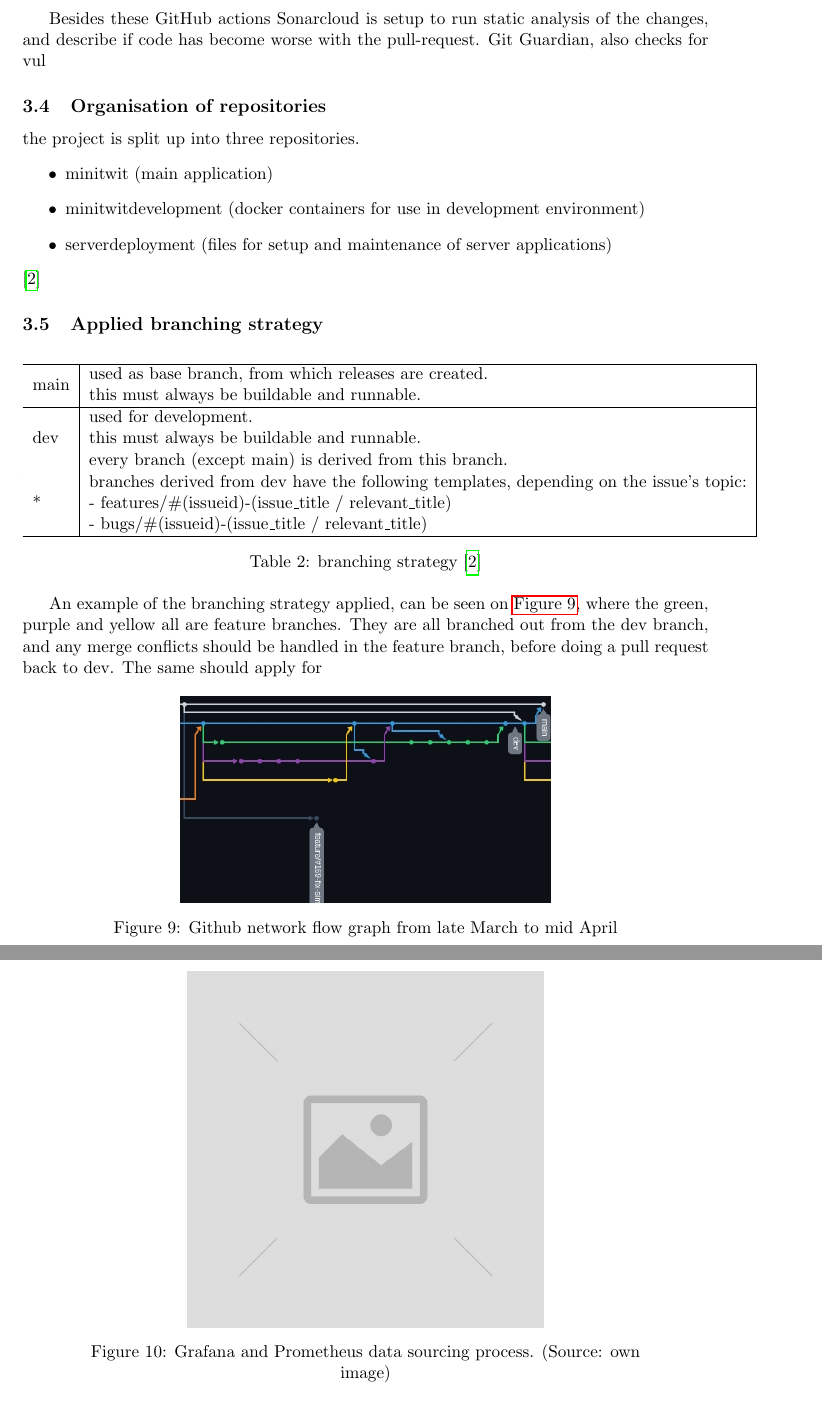
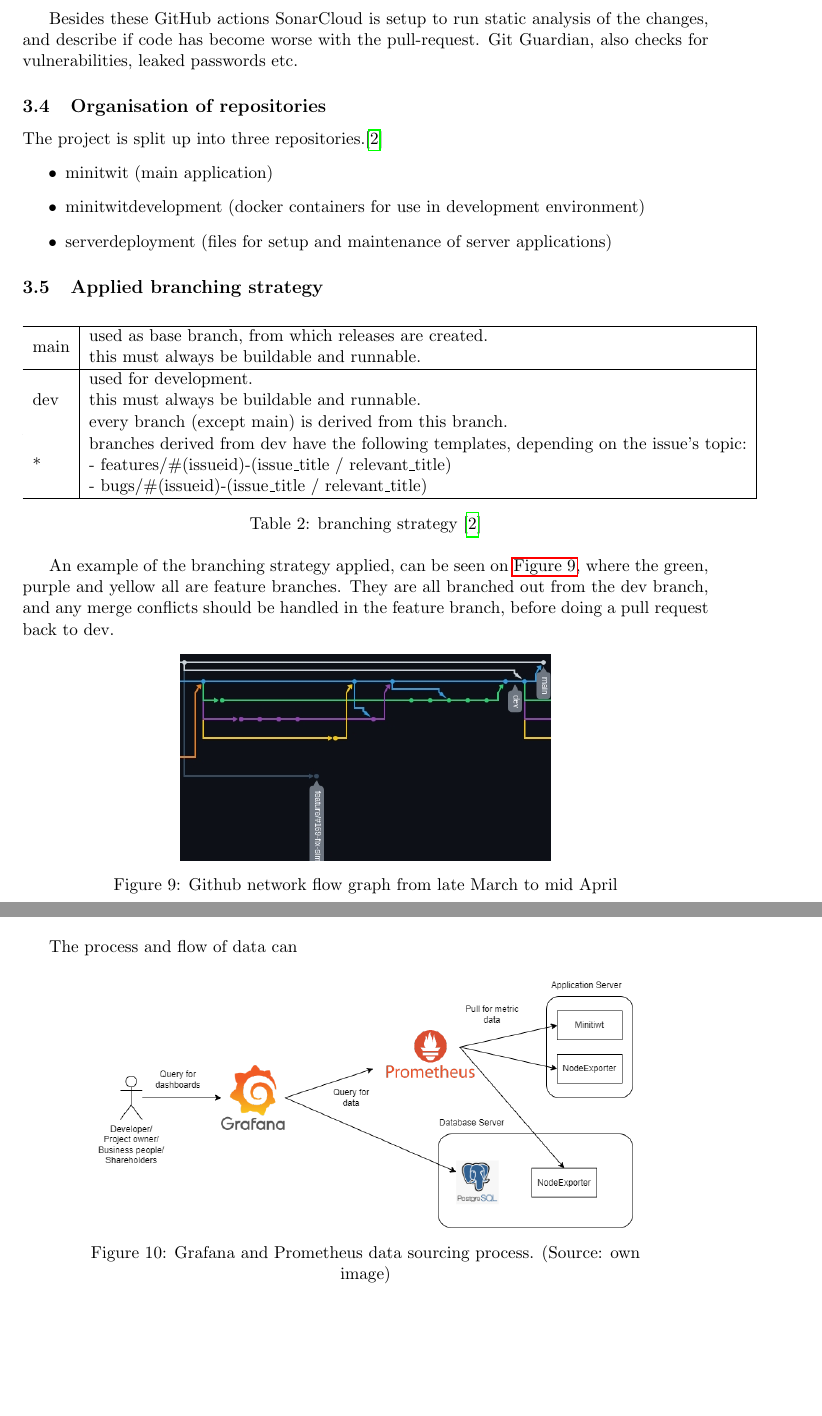
Before and after one commit to DevelOpsITU/DevOps_report, a LaTeX document (main.tex, which reads sections/02_ProcessPerspective.tex): two parts of pages 10 and 12 of 23 before the commit and two parts of pages 10 and 11 of 23 after it, joined at a grey line, cut so that both start at the same text, the shorter picture padded with empty space. Compiled offline with pdfLaTeX; a LaTeX package or settings file that is missing is left out.

Commit message:
Updates from Overleaf

```diff
--- a/sections/02_ProcessPerspective.tex
+++ b/sections/02_ProcessPerspective.tex
@@ -72,7 +72,7 @@ CI chain is setup according to the operation on branches (see issues see issue \
 An example of the "pull request to dev" CI run can be seen at GitHub \cite{ci_run_example_1}.
 The Linting tools used are Go lint\cite{golinter.sh}, for linting the application code, Shellcheck \cite{shellchecker.sh}, for linting all scripts. After Linting and testing, scancode \cite{scancode_dockerfile}, scans for licenses, however, the result is not actually used, since it has been commented out in the yml file\cite{pullreq_to_dev_yml}. For the other chains if everything passes, a docker image is build, linted using hadolint\cite{hadolint} and released. \\
 
-Besides these GitHub actions Sonarcloud is setup to run static analysis of the changes, and describe if code has become worse with the pull-request. Git Guardian, also checks for vul
+Besides these GitHub actions SonarCloud is setup to run static analysis of the changes, and describe if code has become worse with the pull-request. Git Guardian, also checks for vulnerabilities, leaked passwords etc.
 
 
 %Code linting, code analysis, vulnerability checks (see issue see issue \href{https://github.com/DevelOpsITU/MiniTwit/issues/113}{\#113})
@@ -83,13 +83,13 @@ Besides these GitHub actions Sonarcloud is setup to run static analysis of the c
 %- That is, either the structure of of mono-repository or organization of artifacts across repositories.
 %- In essence, it has to be be clear what is stored where and why.
 
-the project is split up into three repositories.
+The project is split up into three repositories.\cite{contributing.md}
 \begin{itemize}
     \item minitwit (main application)
     \item minitwitdevelopment (docker containers for use in development environment)
     \item serverdeployment (files for setup and maintenance of server applications)
 \end{itemize}
-\cite{contributing.md}
+
 
 \subsection{Applied branching strategy}
 \begin{table}[h]
@@ -105,7 +105,7 @@ dev  & \begin{tabular}[c]{@{}l@{}}used for development. \\ this must always be b
 \label{tab:branching_strategy}
 \end{table}
 
-An example of the branching strategy applied, can be seen on \autoref{fig:github_network_graph}, where the green, purple and yellow all are feature branches. They are all branched out from the dev branch, and any merge conflicts should be handled in the feature branch, before doing a pull request back to dev. The same should apply for
+An example of the branching strategy applied, can be seen on \autoref{fig:github_network_graph}, where the green, purple and yellow all are feature branches. They are all branched out from the dev branch, and any merge conflicts should be handled in the feature branch, before doing a pull request back to dev.
 
 \begin{figure}[H]
     \centering
@@ -153,10 +153,12 @@ To gather data from different services have Prometheus been deployed, its a tool
     \item Integrates well with Grafana
 \end{itemize}
 
+The process and flow of data can
+
 \begin{figure}[!ht]
     \centering
     \captionsetup{justification=centering,margin=1cm}
-    \includegraphics[width=80mm]{images/image-placeholder.jpg}
+    \includegraphics[width=120mm]{images/monitoring/MetricDataPulling.png}
     \caption{Grafana and Prometheus data sourcing process. (Source: own image)}
     \label{fig:Grafana_Data_Sourcing}
 \end{figure}
```
Also changed, not shown: images/monitoring/MetricDataPulling.png (added).
